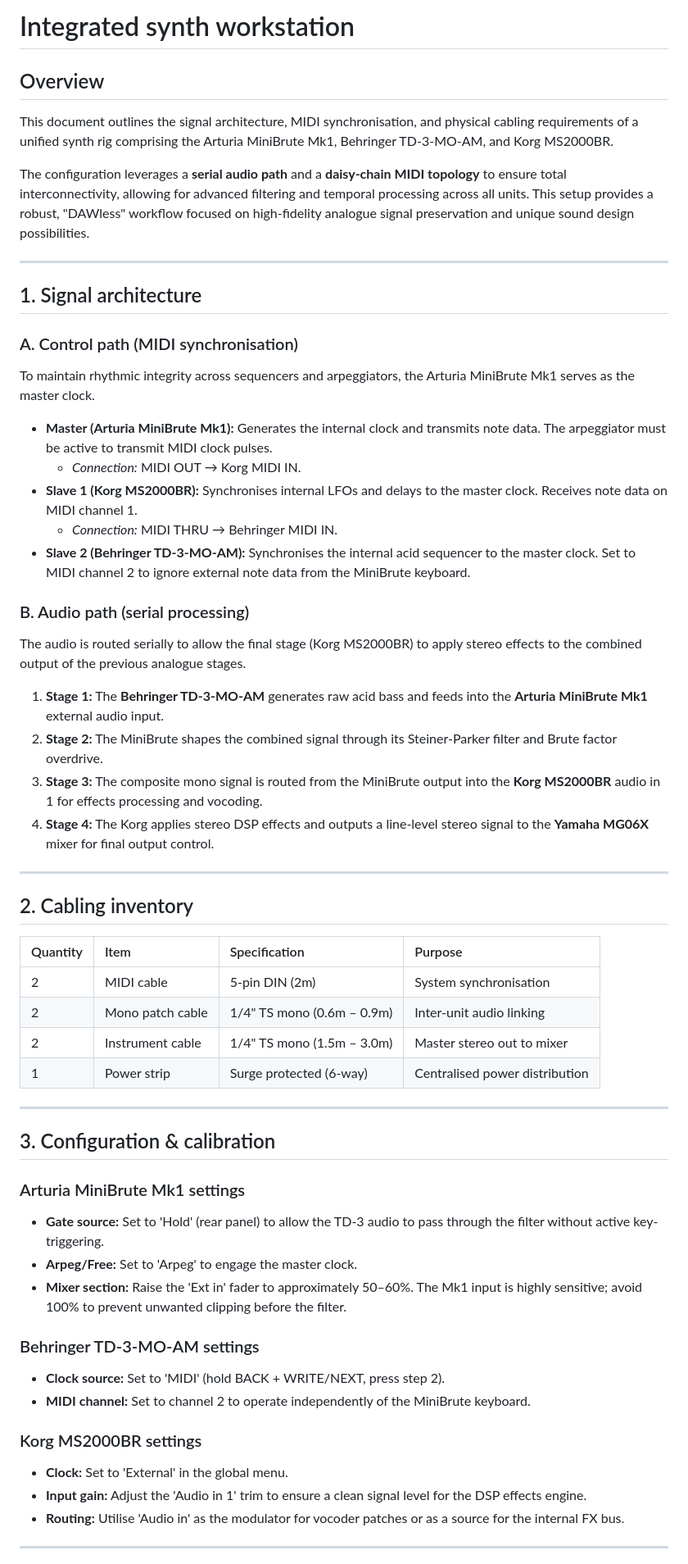
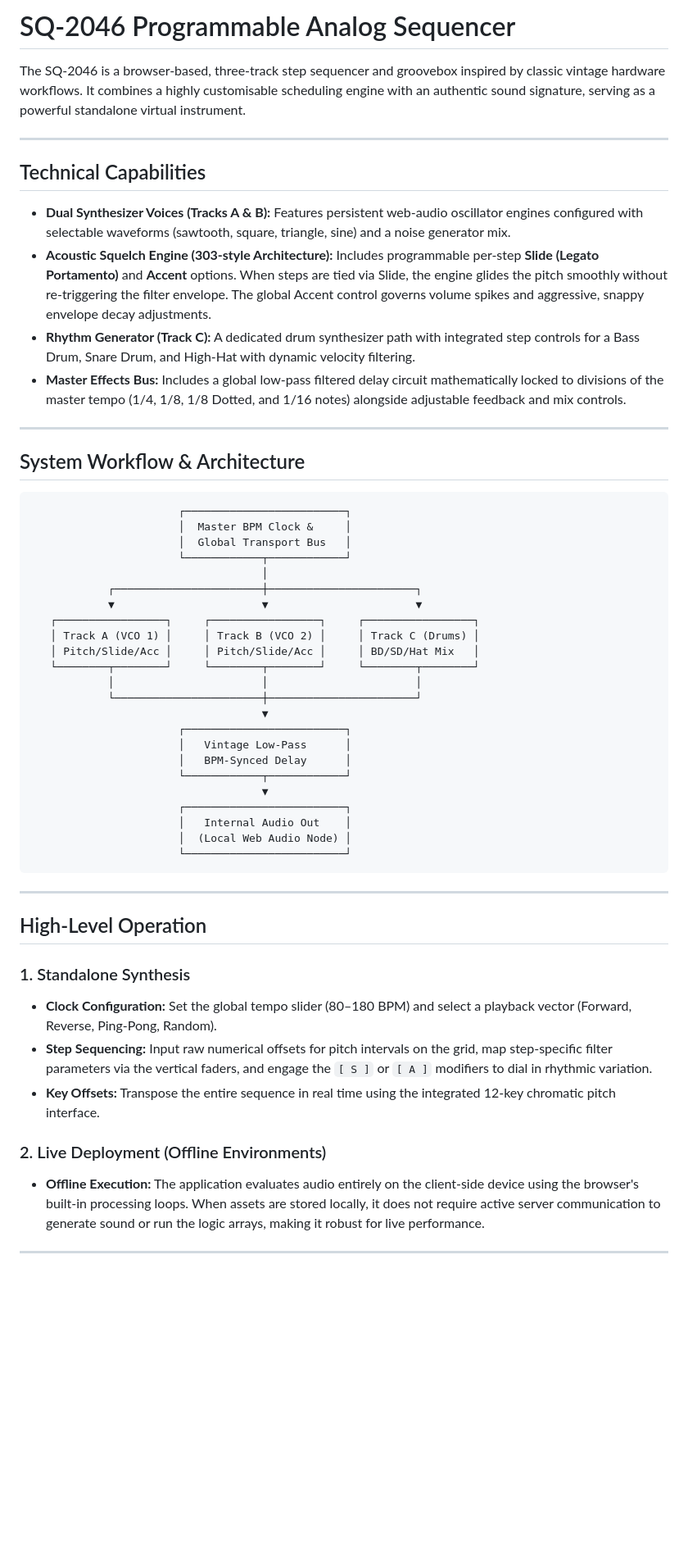
Before and after one commit to josev2046/electric-cafe, a Markdown page: README.md, the part around one of its changes. Shown at 82% size. Rendered like a GitHub page; blank space fills up the shorter version.

````diff
--- a/README.md
+++ b/README.md
@@ -1,59 +1,57 @@
-# Integrated synth workstation
+# SQ-2046 Programmable Analog Sequencer
 
-## Overview
-This document outlines the signal architecture, MIDI synchronisation, and physical cabling requirements of a unified synth rig comprising the Arturia MiniBrute Mk1, Behringer TD-3-MO-AM, and Korg MS2000BR.
-
-The configuration leverages a **serial audio path** and a **daisy-chain MIDI topology** to ensure total interconnectivity, allowing for advanced filtering and temporal processing across all units. This setup provides a robust, "DAWless" workflow focused on high-fidelity analogue signal preservation and unique sound design possibilities.
+The SQ-2046 is a browser-based, three-track step sequencer and groovebox inspired by classic vintage hardware workflows. It combines a highly customisable scheduling engine with an authentic sound signature, serving as a powerful standalone virtual instrument.
 
 ---
 
-## 1. Signal architecture
+## Technical Capabilities
 
-### A. Control path (MIDI synchronisation)
-To maintain rhythmic integrity across sequencers and arpeggiators, the Arturia MiniBrute Mk1 serves as the master clock.
-
-* **Master (Arturia MiniBrute Mk1):** Generates the internal clock and transmits note data. The arpeggiator must be active to transmit MIDI clock pulses.
-    * *Connection:* MIDI OUT → Korg MIDI IN.
-* **Slave 1 (Korg MS2000BR):** Synchronises internal LFOs and delays to the master clock. Receives note data on MIDI channel 1.
-    * *Connection:* MIDI THRU → Behringer MIDI IN.
-* **Slave 2 (Behringer TD-3-MO-AM):** Synchronises the internal acid sequencer to the master clock. Set to MIDI channel 2 to ignore external note data from the MiniBrute keyboard.
-
-### B. Audio path (serial processing)
-The audio is routed serially to allow the final stage (Korg MS2000BR) to apply stereo effects to the combined output of the previous analogue stages.
-
-1.  **Stage 1:** The **Behringer TD-3-MO-AM** generates raw acid bass and feeds into the **Arturia MiniBrute Mk1** external audio input.
-2.  **Stage 2:** The MiniBrute shapes the combined signal through its Steiner-Parker filter and Brute factor overdrive.
-3.  **Stage 3:** The composite mono signal is routed from the MiniBrute output into the **Korg MS2000BR** audio in 1 for effects processing and vocoding.
-4.  **Stage 4:** The Korg applies stereo DSP effects and outputs a line-level stereo signal to the **Yamaha MG06X** mixer for final output control.
+*   **Dual Synthesizer Voices (Tracks A & B):** Features persistent web-audio oscillator engines configured with selectable waveforms (sawtooth, square, triangle, sine) and a noise generator mix.
+*   **Acoustic Squelch Engine (303-style Architecture):** Includes programmable per-step **Slide (Legato Portamento)** and **Accent** options. When steps are tied via Slide, the engine glides the pitch smoothly without re-triggering the filter envelope. The global Accent control governs volume spikes and aggressive, snappy envelope decay adjustments.
+*   **Rhythm Generator (Track C):** A dedicated drum synthesizer path with integrated step controls for a Bass Drum, Snare Drum, and High-Hat with dynamic velocity filtering.
+*   **Master Effects Bus:** Includes a global low-pass filtered delay circuit mathematically locked to divisions of the master tempo (1/4, 1/8, 1/8 Dotted, and 1/16 notes) alongside adjustable feedback and mix controls.
 
 ---
 
-## 2. Cabling inventory
+## System Workflow & Architecture
 
-| Quantity | Item | Specification | Purpose |
-| :--- | :--- | :--- | :--- |
-| 2 | MIDI cable | 5-pin DIN (2m) | System synchronisation |
-| 2 | Mono patch cable | 1/4" TS mono (0.6m – 0.9m) | Inter-unit audio linking |
-| 2 | Instrument cable | 1/4" TS mono (1.5m – 3.0m) | Master stereo out to mixer |
-| 1 | Power strip | Surge protected (6-way) | Centralised power distribution |
+```text
+                       ┌─────────────────────────┐
+                       │  Master BPM Clock &     │
+                       │  Global Transport Bus   │
+                       └────────────┬────────────┘
+                                    │
+            ┌───────────────────────┼───────────────────────┐
+            ▼                       ▼                       ▼
+   ┌─────────────────┐     ┌─────────────────┐     ┌─────────────────┐
+   │ Track A (VCO 1) │     │ Track B (VCO 2) │     │ Track C (Drums) │
+   │ Pitch/Slide/Acc │     │ Pitch/Slide/Acc │     │ BD/SD/Hat Mix   │
+   └────────┬────────┘     └────────┬────────┘     └────────┬────────┘
+            │                       │                       │
+            └───────────────────────┼───────────────────────┘
+                                    ▼
+                       ┌─────────────────────────┐
+                       │   Vintage Low-Pass      │
+                       │   BPM-Synced Delay      │
+                       └────────────┬────────────┘
+                                    ▼
+                       ┌─────────────────────────┐
+                       │   Internal Audio Out    │
+                       │  (Local Web Audio Node) │
+                       └─────────────────────────┘
+```
 
 ---
 
-## 3. Configuration & calibration
+## High-Level Operation
 
-### Arturia MiniBrute Mk1 settings
-* **Gate source:** Set to 'Hold' (rear panel) to allow the TD-3 audio to pass through the filter without active key-triggering.
-* **Arpeg/Free:** Set to 'Arpeg' to engage the master clock.
-* **Mixer section:** Raise the 'Ext in' fader to approximately 50–60%. The Mk1 input is highly sensitive; avoid 100% to prevent unwanted clipping before the filter.
+### 1. Standalone Synthesis
+*   **Clock Configuration:** Set the global tempo slider (80–180 BPM) and select a playback vector (Forward, Reverse, Ping-Pong, Random).
+*   **Step Sequencing:** Input raw numerical offsets for pitch intervals on the grid, map step-specific filter parameters via the vertical faders, and engage the `[ S ]` or `[ A ]` modifiers to dial in rhythmic variation.
+*   **Key Offsets:** Transpose the entire sequence in real time using the integrated 12-key chromatic pitch interface.
 
-### Behringer TD-3-MO-AM settings
-* **Clock source:** Set to 'MIDI' (hold BACK + WRITE/NEXT, press step 2).
-* **MIDI channel:** Set to channel 2 to operate independently of the MiniBrute keyboard.
-
-### Korg MS2000BR settings
-* **Clock:** Set to 'External' in the global menu.
-* **Input gain:** Adjust the 'Audio in 1' trim to ensure a clean signal level for the DSP effects engine.
-* **Routing:** Utilise 'Audio in' as the modulator for vocoder patches or as a source for the internal FX bus.
+### 2. Live Deployment (Offline Environments)
+*   **Offline Execution:** The application evaluates audio entirely on the client-side device using the browser's built-in processing loops. When assets are stored locally, it does not require active server communication to generate sound or run the logic arrays, making it robust for live performance.
 
 ---
 
````
Also changed, not shown: other parts of README.md (+18 -2 lines).
